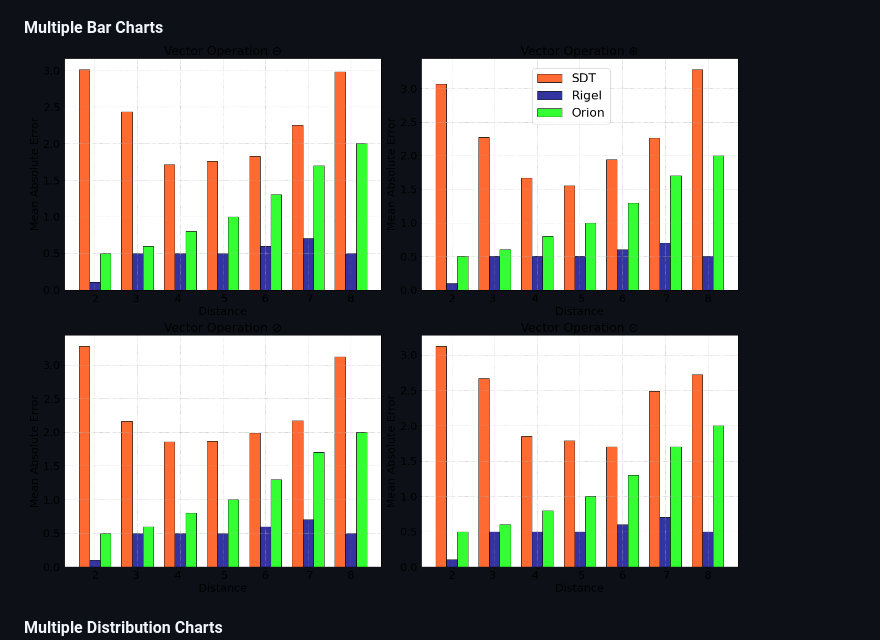
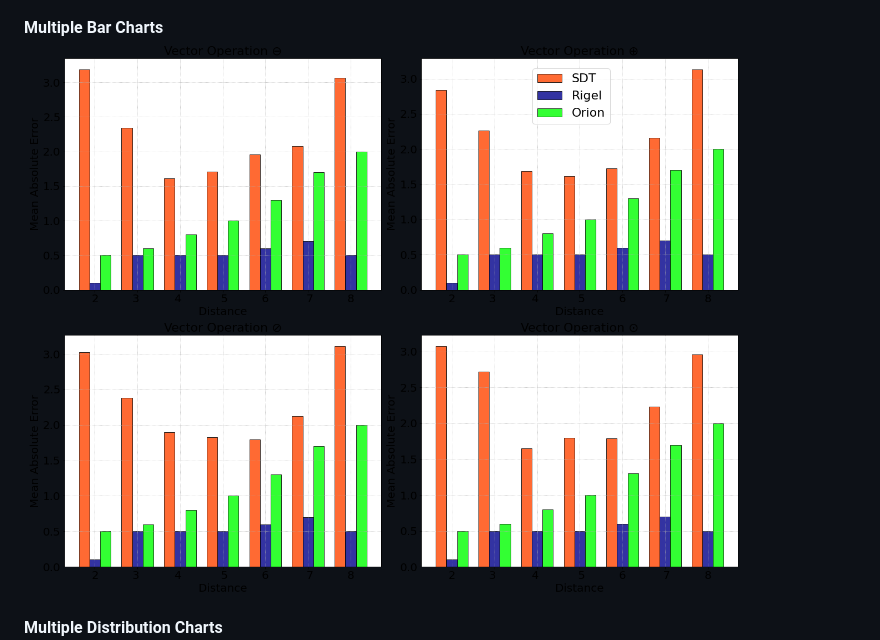
Before and after one commit to fatemehsrz/ToolKit_for_DataScience, a Markdown page: README.md, the part around the change. Rendered like a GitHub page; pictures changed too: bar_chart.png (added), barchart.png (deleted).

```diff
--- a/README.md
+++ b/README.md
@@ -6,7 +6,7 @@ A toolkit for data visualization, data loading and converting, and other utiliti
 ![plot](./demo.png)
 
 **Multiple Bar Charts**
-![plot](./barchart.png)
+![plot](./bar_chart.png)
 
 **Multiple Distribution Charts**
 ![plot](./distchart.png)
```
Also changed, not shown: 1 other file.
